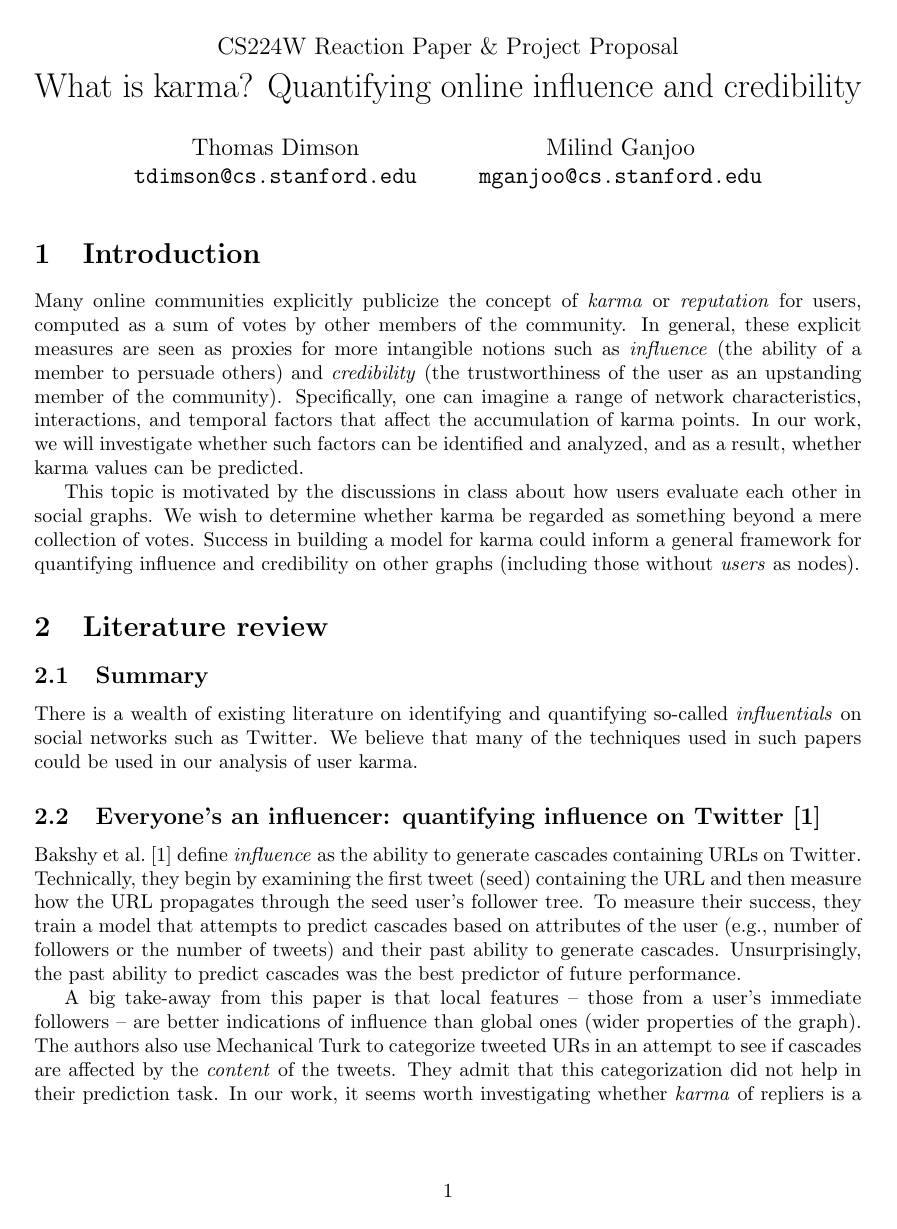
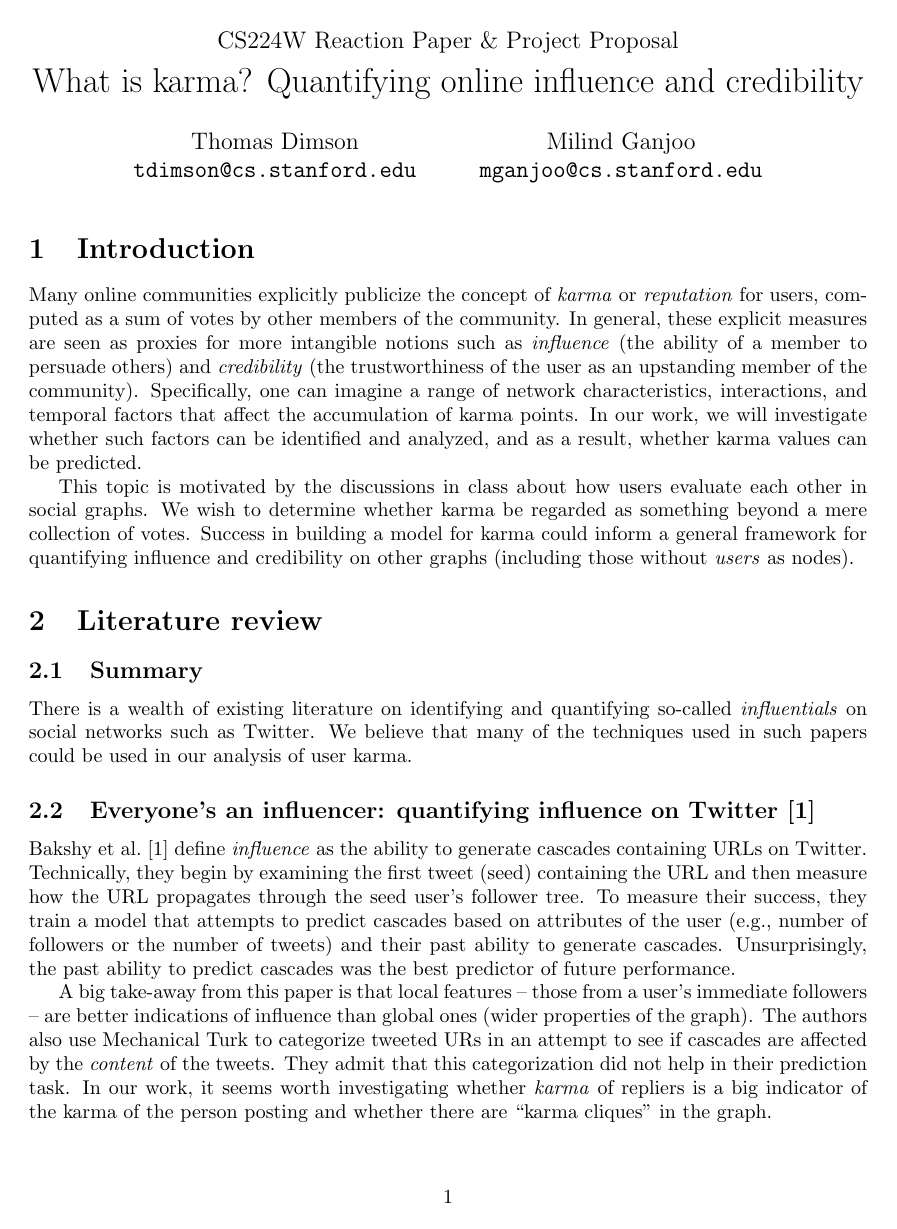
Before and after one commit to turtlesoupy/karma-prediction-cs224w, a LaTeX document (reports/proposal/proposal.tex): page 1 of 6. Compiled offline with pdfLaTeX.

Commit message:
Tiny margin adjustment

```diff
--- a/reports/proposal/proposal.tex
+++ b/reports/proposal/proposal.tex
@@ -5,7 +5,7 @@
 \usepackage{multirow}
 \usepackage{url}
 \usepackage[numbers]{natbib}
-\newgeometry{margin=3.50cm}
+\newgeometry{margin=3.40cm}
 
 \title{
   {\large CS224W Reaction Paper \& Project Proposal} \\
```
